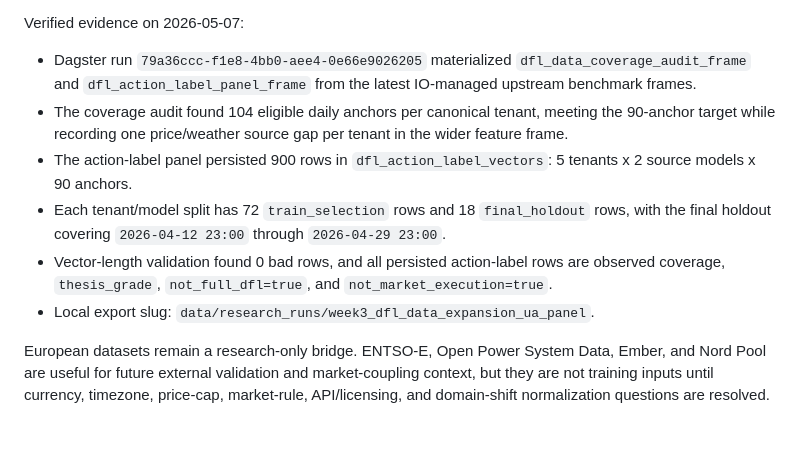
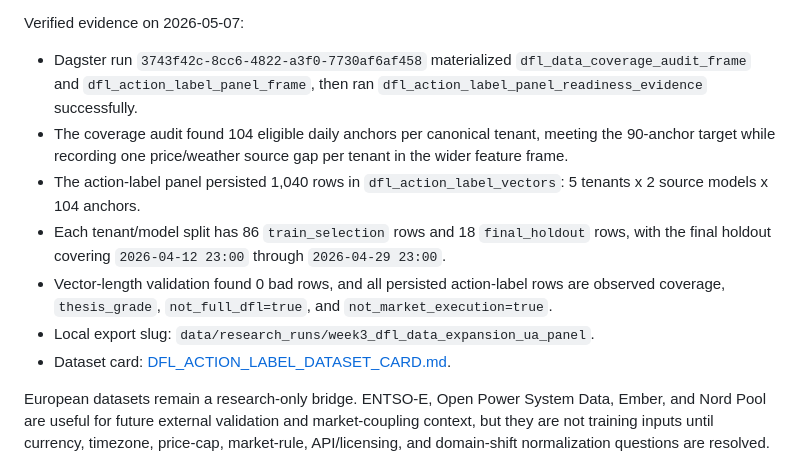
Before and after one commit to ilyafefelov/Diploma, a Markdown page: docs/technical/RESEARCH_INTEGRATION_PLAN.md, the part around the change. Drawn GitHub-style; blank space fills up the shorter version.

```diff
--- a/docs/technical/RESEARCH_INTEGRATION_PLAN.md
+++ b/docs/technical/RESEARCH_INTEGRATION_PLAN.md
@@ -547,15 +547,15 @@ degradation proxy, observed coverage, and explicit `not_full_dfl=true` /
 
 Verified evidence on 2026-05-07:
 
-- Dagster run `79a36ccc-f1e8-4bb0-aee4-0e66e9026205` materialized
-  `dfl_data_coverage_audit_frame` and `dfl_action_label_panel_frame` from the
-  latest IO-managed upstream benchmark frames.
+- Dagster run `3743f42c-8cc6-4822-a3f0-7730af6af458` materialized
+  `dfl_data_coverage_audit_frame` and `dfl_action_label_panel_frame`, then ran
+  `dfl_action_label_panel_readiness_evidence` successfully.
 - The coverage audit found 104 eligible daily anchors per canonical tenant,
   meeting the 90-anchor target while recording one price/weather source gap per
   tenant in the wider feature frame.
-- The action-label panel persisted 900 rows in
-  `dfl_action_label_vectors`: 5 tenants x 2 source models x 90 anchors.
-- Each tenant/model split has 72 `train_selection` rows and 18
+- The action-label panel persisted 1,040 rows in
+  `dfl_action_label_vectors`: 5 tenants x 2 source models x 104 anchors.
+- Each tenant/model split has 86 `train_selection` rows and 18
   `final_holdout` rows, with the final holdout covering
   `2026-04-12 23:00` through `2026-04-29 23:00`.
 - Vector-length validation found 0 bad rows, and all persisted action-label
@@ -563,6 +563,8 @@ Verified evidence on 2026-05-07:
   `not_market_execution=true`.
 - Local export slug:
   `data/research_runs/week3_dfl_data_expansion_ua_panel`.
+- Dataset card:
+  [DFL_ACTION_LABEL_DATASET_CARD.md](DFL_ACTION_LABEL_DATASET_CARD.md).
 
 European datasets remain a research-only bridge. ENTSO-E, Open Power System
 Data, Ember, and Nord Pool are useful for future external validation and
```
Also changed, not shown: docs/technical/DFL_ACTION_LABEL_DATASET_CARD.md (added, +99 -0 lines), docs/technical/DFL_DATA_EXPANSION_AND_ACTION_LABELS.md (+13 -10 lines).
